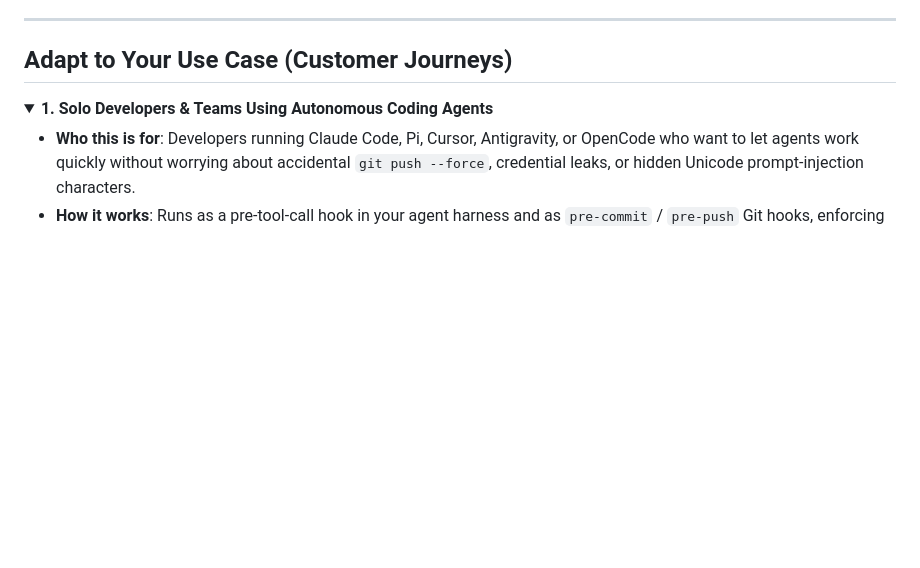
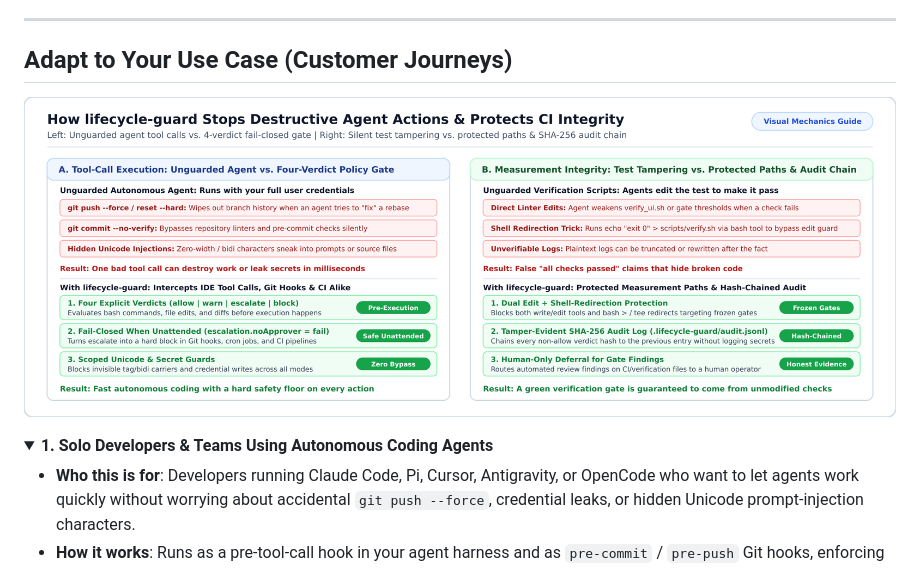
Before and after one commit to r-irbe/lifecycle-guard, a Markdown page: README.md, the part around the change. Drawn GitHub-style; pictures changed too: docs/assets/mechanics.png (added); blank space fills up the shorter version.

Commit message:
docs(readme): add visual mechanics diagram and clarify baseline comparisons

```diff
--- a/README.md
+++ b/README.md
@@ -41,6 +41,8 @@ Place your repository policy at `.lifecycle-guard/policy.json` (which merges cle
 
 ## Adapt to Your Use Case (Customer Journeys)
 
+![How lifecycle-guard Stops Destructive Agent Actions & Protects CI Integrity](docs/assets/mechanics.png)
+
 <details open>
 <summary><b>1. Solo Developers & Teams Using Autonomous Coding Agents</b></summary>
 
```
